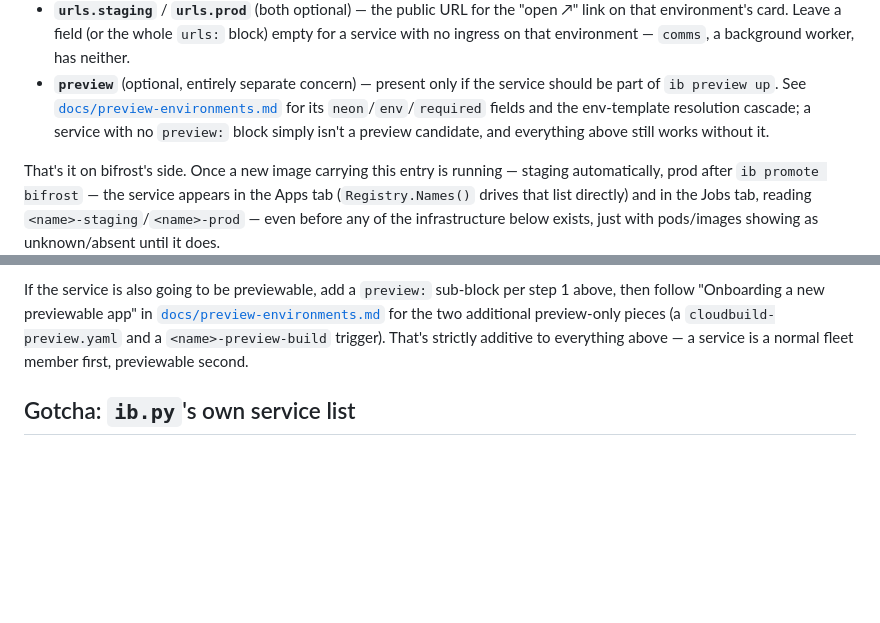
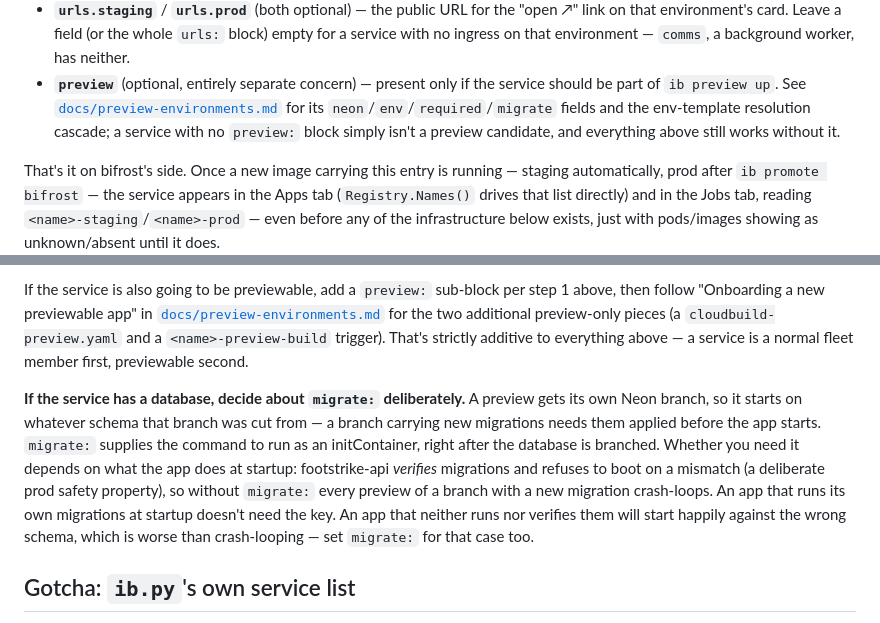
Before and after one commit to eswan18/bifrost, a Markdown page: docs/adding-a-service.md, 2 parts joined by grey strips. Drawn GitHub-style; blank space fills up the shorter version.

Commit message:
Document the migrate key in the service onboarding guide

```diff
--- a/docs/adding-a-service.md
+++ b/docs/adding-a-service.md
@@ -52,9 +52,9 @@ types:
 - **`preview`** (optional, entirely separate concern) — present only if the
   service should be part of `ib preview up`. See
   [`docs/preview-environments.md`](preview-environments.md) for its
-  `neon`/`env`/`required` fields and the env-template resolution cascade; a
-  service with no `preview:` block simply isn't a preview candidate, and
-  everything above still works without it.
+  `neon`/`env`/`required`/`migrate` fields and the env-template resolution
+  cascade; a service with no `preview:` block simply isn't a preview
+  candidate, and everything above still works without it.
 
 That's it on bifrost's side. Once a new image carrying this entry is
 running — staging automatically, prod after `ib promote bifrost` — the
@@ -121,6 +121,18 @@ for the two additional preview-only pieces (a `cloudbuild-preview.yaml` and
 a `<name>-preview-build` trigger). That's strictly additive to everything
 above — a service is a normal fleet member first, previewable second.
 
+**If the service has a database, decide about `migrate:` deliberately.** A
+preview gets its own Neon branch, so it starts on whatever schema that branch
+was cut from — a branch carrying new migrations needs them applied before the
+app starts. `migrate:` supplies the command to run as an initContainer, right
+after the database is branched. Whether you need it depends on what the app
+does at startup: footstrike-api *verifies* migrations and refuses to boot on a
+mismatch (a deliberate prod safety property), so without `migrate:` every
+preview of a branch with a new migration crash-loops. An app that runs its own
+migrations at startup doesn't need the key. An app that neither runs nor
+verifies them will start happily against the wrong schema, which is worse than
+crash-looping — set `migrate:` for that case too.
+
 ## Gotcha: `ib.py`'s own service list
 
 `ib.py`, the CLI wrapping bifrost's preview API, keeps its own hard-coded
```
